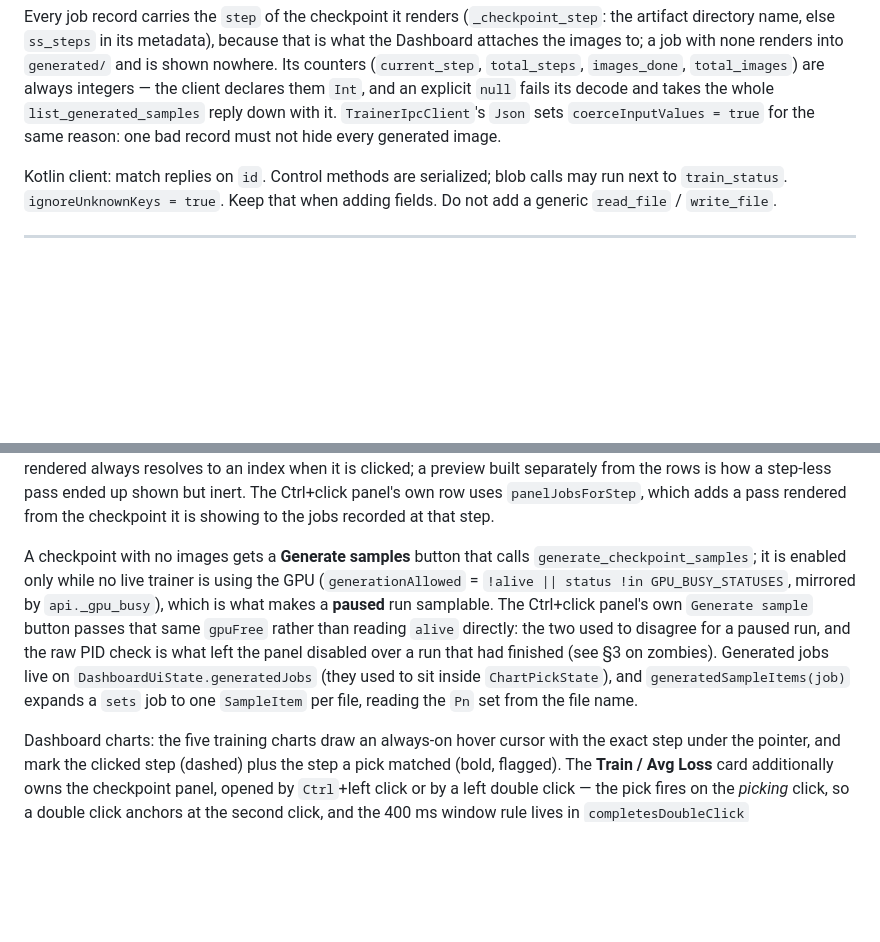
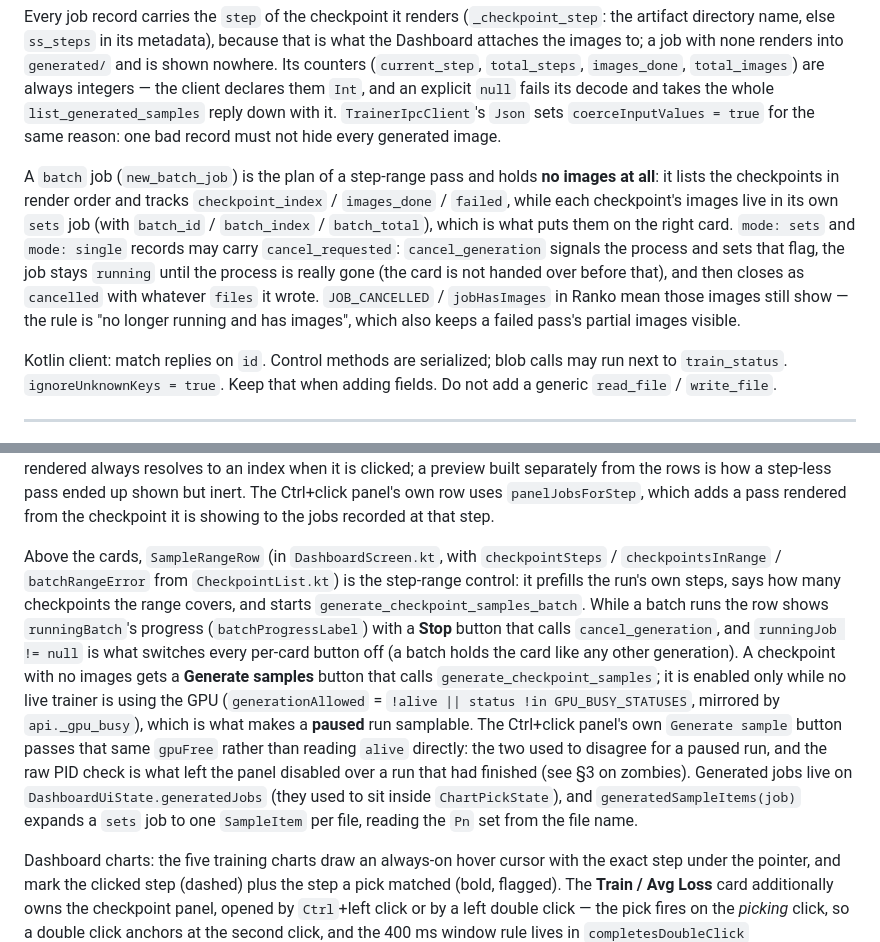
Before and after one commit to rootacite/AXLTrainer, a Markdown page: AGENT.md, 2 parts joined by grey strips. Drawn GitHub-style; blank space fills up the shorter version.

```diff
--- a/AGENT.md
+++ b/AGENT.md
@@ -372,6 +374,8 @@ Handlers (`_HANDLERS` — add here **and** in `API.md` **and** `TrainerIpcClient
 `generate_sample` / `generate_checkpoint_samples` share one gate (`_claim_generation`: `_gpu_busy` — the `_TAG_BLOCKED` statuses with a live PID, so `paused` passes — and `_running_generation`, which scans **every** run's `generated/*.json` because the GPU is single-tenant and closes a job whose PID is gone). The API's own `dataset_tag` guard uses the same `_gpu_busy`.
 
 Every job record carries the `step` of the checkpoint it renders (`_checkpoint_step`: the artifact directory name, else `ss_steps` in its metadata), because that is what the Dashboard attaches the images to; a job with none renders into `generated/` and is shown nowhere. Its counters (`current_step`, `total_steps`, `images_done`, `total_images`) are always integers — the client declares them `Int`, and an explicit `null` fails its decode and takes the whole `list_generated_samples` reply down with it. `TrainerIpcClient`'s `Json` sets `coerceInputValues = true` for the same reason: one bad record must not hide every generated image.
+
+A `batch` job (`new_batch_job`) is the plan of a step-range pass and holds **no images at all**: it lists the checkpoints in render order and tracks `checkpoint_index` / `images_done` / `failed`, while each checkpoint's images live in its own `sets` job (with `batch_id` / `batch_index` / `batch_total`), which is what puts them on the right card. `mode: sets` and `mode: single` records may carry `cancel_requested`: `cancel_generation` signals the process and sets that flag, the job stays `running` until the process is really gone (the card is not handed over before that), and then closes as `cancelled` with whatever `files` it wrote. `JOB_CANCELLED` / `jobHasImages` in Ranko mean those images still show — the rule is "no longer running and has images", which also keeps a failed pass's partial images visible.
 
 Kotlin client: match replies on `id`. Control methods are serialized; blob calls may run next to `train_status`. `ignoreUnknownKeys = true`. Keep that when adding fields. Do not add a generic `read_file` / `write_file`.
 
@@ -423,7 +427,7 @@ resolves to an index when it is clicked; a preview built separately from the row
 step-less pass ended up shown but inert. The Ctrl+click panel's own row uses `panelJobsForStep`,
 which adds a pass rendered from the checkpoint it is showing to the jobs recorded at that step.
 
-A checkpoint with no images gets a **Generate samples** button that calls `generate_checkpoint_samples`; it is enabled only while no live trainer is using the GPU (`generationAllowed` = `!alive || status !in GPU_BUSY_STATUSES`, mirrored by `api._gpu_busy`), which is what makes a **paused** run samplable. The Ctrl+click panel's own `Generate sample` button passes that same `gpuFree` rather than reading `alive` directly: the two used to disagree for a paused run, and the raw PID check is what left the panel disabled over a run that had finished (see §3 on zombies). Generated jobs live on `DashboardUiState.generatedJobs` (they used to sit inside `ChartPickState`), and `generatedSampleItems(job)` expands a `sets` job to one `SampleItem` per file, reading the `Pn` set from the file name.
+Above the cards, `SampleRangeRow` (in `DashboardScreen.kt`, with `checkpointSteps` / `checkpointsInRange` / `batchRangeError` from `CheckpointList.kt`) is the step-range control: it prefills the run's own steps, says how many checkpoints the range covers, and starts `generate_checkpoint_samples_batch`. While a batch runs the row shows `runningBatch`'s progress (`batchProgressLabel`) with a **Stop** button that calls `cancel_generation`, and `runningJob != null` is what switches every per-card button off (a batch holds the card like any other generation). A checkpoint with no images gets a **Generate samples** button that calls `generate_checkpoint_samples`; it is enabled only while no live trainer is using the GPU (`generationAllowed` = `!alive || status !in GPU_BUSY_STATUSES`, mirrored by `api._gpu_busy`), which is what makes a **paused** run samplable. The Ctrl+click panel's own `Generate sample` button passes that same `gpuFree` rather than reading `alive` directly: the two used to disagree for a paused run, and the raw PID check is what left the panel disabled over a run that had finished (see §3 on zombies). Generated jobs live on `DashboardUiState.generatedJobs` (they used to sit inside `ChartPickState`), and `generatedSampleItems(job)` expands a `sets` job to one `SampleItem` per file, reading the `Pn` set from the file name.
 
 Dashboard charts: the five training charts draw an always-on hover cursor with the exact step under the pointer, and mark the clicked step (dashed) plus the step a pick matched (bold, flagged). The **Train / Avg Loss** card additionally owns the checkpoint panel, opened by `Ctrl`+left click or by a left double click — the pick fires on the *picking* click, so a double click anchors at the second click, and the 400 ms window rule lives in `completesDoubleClick` (`pages/components/ChartPick.kt`). The panel shows the matched checkpoint highlighted, the clicked step's `Avg Loss`/`Loss`/UNet+TE LR, that step's samples with any generated ones, and can be dismissed by a click outside / close / `Esc`. It is resizable by dragging its bottom-right grip: placement is decided once from the click and the *default* size so a drag can never move the panel (`placePanelOrigin`/`clampPanelOrigin`), and the slots fill the dragged width (`sampleSlotWidth`, no 400 dp cap) with extra images wrapping instead of scrolling. `Save As` asks the OS for a dest path then calls `checkpoint_export`; `Generate sample` renders one extra image per §5. Sample and dataset images load through `blob_batch` (Coil `BlobRef`), never `java.io.File`.
 
```
Also changed, not shown: other parts of AGENT.md (+7 -4 lines).
